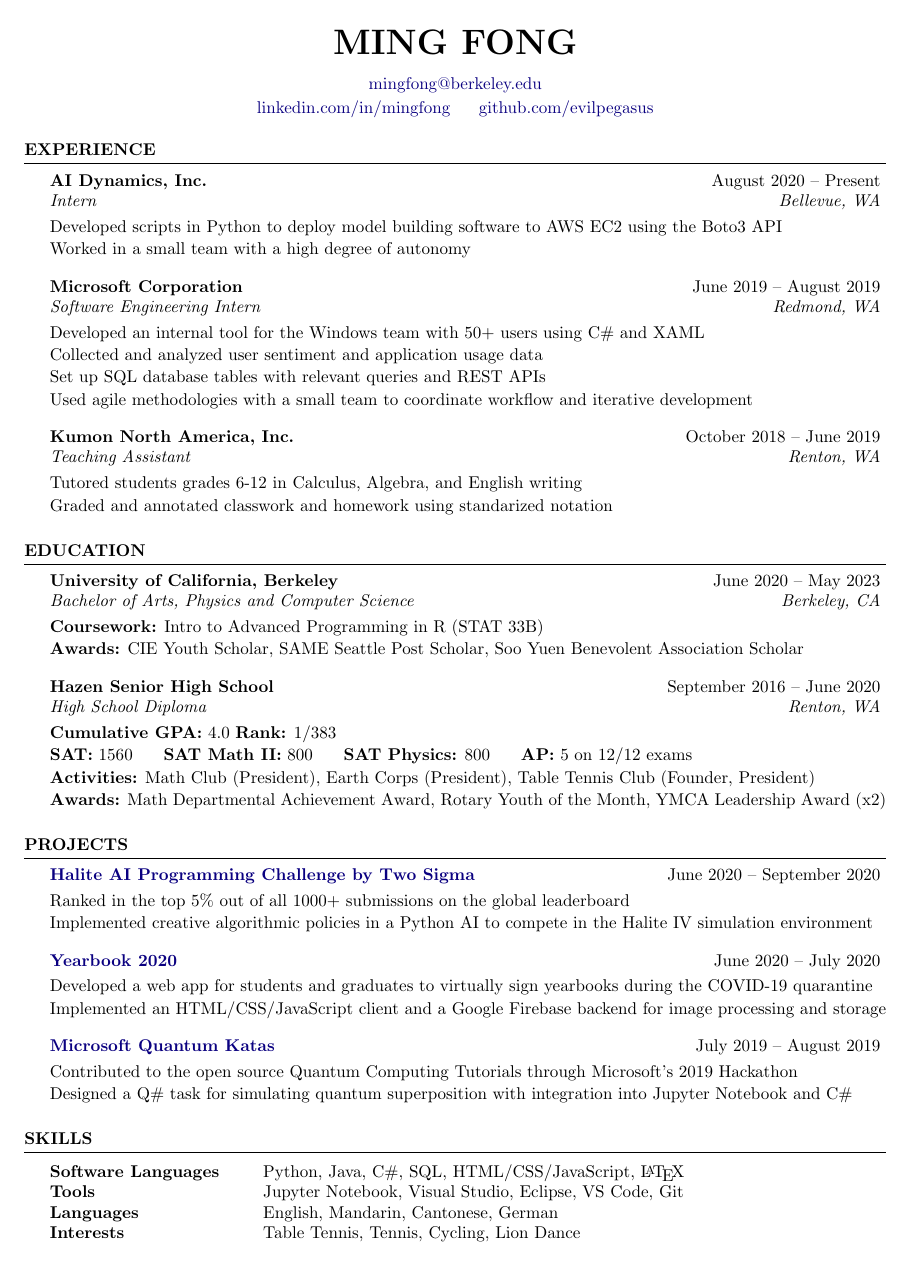
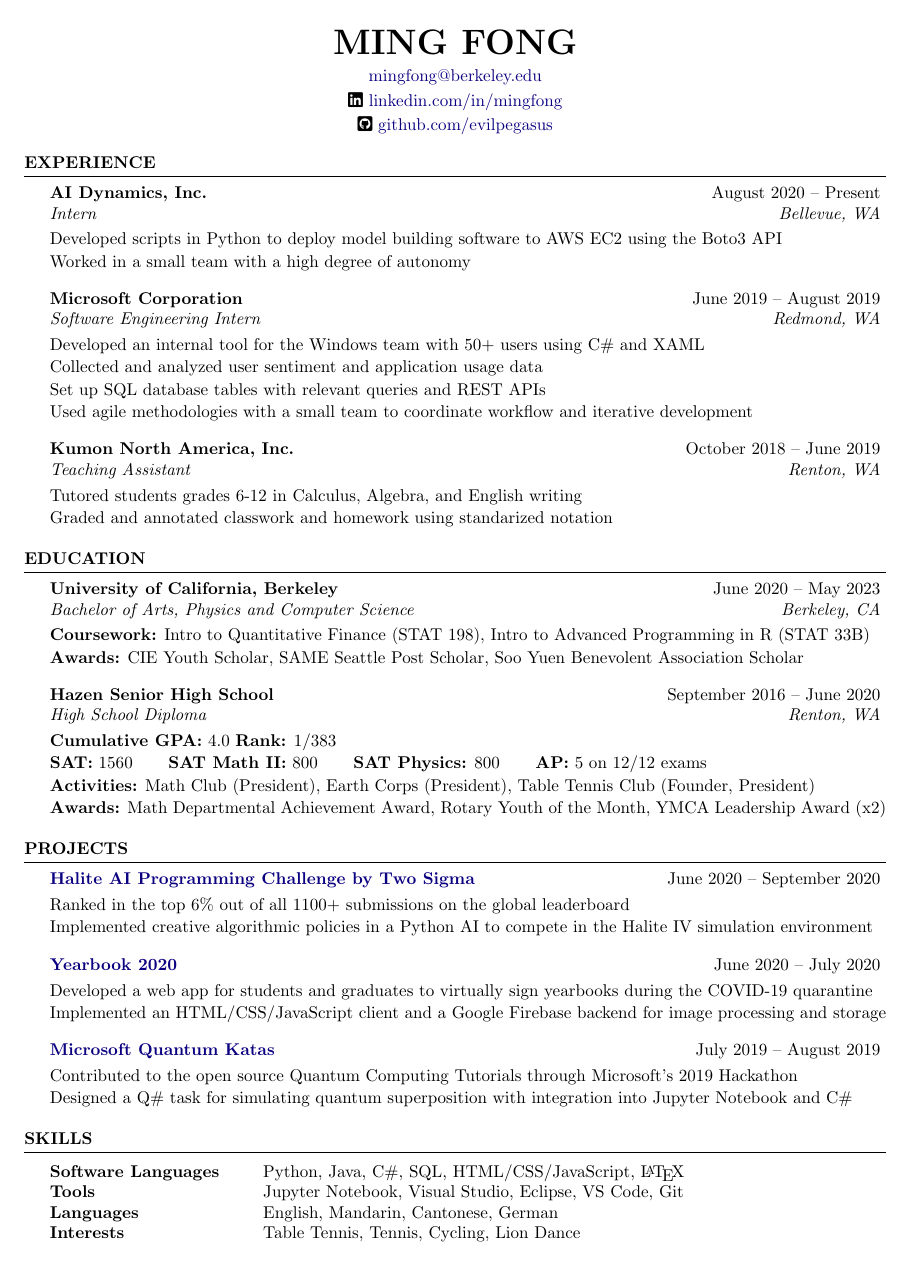
Before and after one commit to evilpegasus/Resume, a LaTeX CV (Resume.tex, which reads resume.cls): the whole page. Compiled offline with pdfLaTeX.

Commit message:
updates 9/13/2020

```diff
--- a/Resume.tex
+++ b/Resume.tex
@@ -27,12 +27,14 @@
 \usepackage[left=0.75in,top=0.6in,right=0.75in,bottom=0.6in]{geometry} % Document margins
 \usepackage{hyperref}
 \usepackage{xcolor}
+\usepackage{fontawesome5}
 \definecolor{darkblue}{rgb}{0.04,0,0.5}
 \hypersetup{colorlinks,breaklinks,linkcolor=darkblue,urlcolor=darkblue,anchorcolor=darkblue,citecolor=darkblue}
 
 \name{Ming Fong} % Your name
+\address{\faIcon{linkedin} \href{https://www.linkedin.com/in/mingfong/}{linkedin.com/in/mingfong}}
+\address{\faIcon{github-square} \href{https://github.com/evilpegasus}{github.com/evilpegasus}}
 \address{\href{mailto:mingfong@berkeley.edu}{mingfong@berkeley.edu}}
-\address{\href{https://www.linkedin.com/in/mingfong/}{linkedin.com/in/mingfong} \hspace{1em} \href{https://github.com/evilpegasus}{github.com/evilpegasus}}
 
 \begin{document}
 
@@ -67,13 +69,13 @@
 
 \begin{rSection}{Education}
     \begin{rSubsection}{University of California, Berkeley}{June 2020 – May 2023}{Bachelor of Arts, Physics and Computer Science}{Berkeley, CA}
-        \item {\bf Coursework:} Intro to Advanced Programming in R (STAT 33B)
+        \item {\bf Coursework:} Intro to Quantitative Finance (STAT 198), Intro to Advanced Programming in R (STAT 33B)
         \item {\bf Awards:} CIE Youth Scholar, SAME Seattle Post Scholar, Soo Yuen Benevolent Association Scholar
         \end{rSubsection}
 
     \begin{rSubsection}{Hazen Senior High School}{September 2016 – June 2020}{High School Diploma}{Renton, WA}
         \item {\bf Cumulative GPA:} 4.0 {\bf Rank:} 1/383
-        \item {\bf SAT:} 1560 \hspace{4mm} {\bf SAT Math II:} 800 \hspace{4mm} {\bf SAT Physics:} 800 \hspace{4mm} {\bf AP:} 5 on 12/12 exams
+        \item {\bf SAT:} 1560 \hspace{5mm} {\bf SAT Math II:} 800 \hspace{5mm} {\bf SAT Physics:} 800 \hspace{5mm} {\bf AP:} 5 on 12/12 exams
         \item {\bf Activities:} Math Club (President), Earth Corps (President), Table Tennis Club (Founder, President)
         \item {\bf Awards:} Math Departmental Achievement Award, Rotary Youth of the Month, YMCA Leadership Award (x2)
         \end{rSubsection}
@@ -85,7 +87,7 @@
 \begin{rSection}{Projects}
 
 \begin{rSubsection}{\href{https://www.kaggle.com/c/halite/}{Halite AI Programming Challenge by Two Sigma}}{June 2020 – September 2020}{}{}
-\item Ranked in the top 5\% out of all 1000+ submissions on the global leaderboard
+\item Ranked in the top 6\% out of all 1100+ submissions on the global leaderboard
 \item Implemented creative algorithmic policies in a Python AI to compete in the Halite IV simulation environment
 \end{rSubsection}
 
--- a/resume.cls
+++ b/resume.cls
@@ -128,5 +128,5 @@
 \def\namesize{\huge} % Size of the name at the top of the document
 \def\addressskip{\smallskip} % The space between the two address (or phone/email) lines
 \def\sectionlineskip{\medskip} % The space above the horizontal line for each section
-\def\nameskip{\bigskip} % The space after your name at the top
-\def\sectionskip{\medskip} % The space after the heading section
+\def\nameskip{\medskip} % The space after your name at the top - orignal was \medskip
+\def\sectionskip{\smallskip} % The space after the heading section - orignal was \medskip
```
Also changed, not shown: Resume.pdf.
